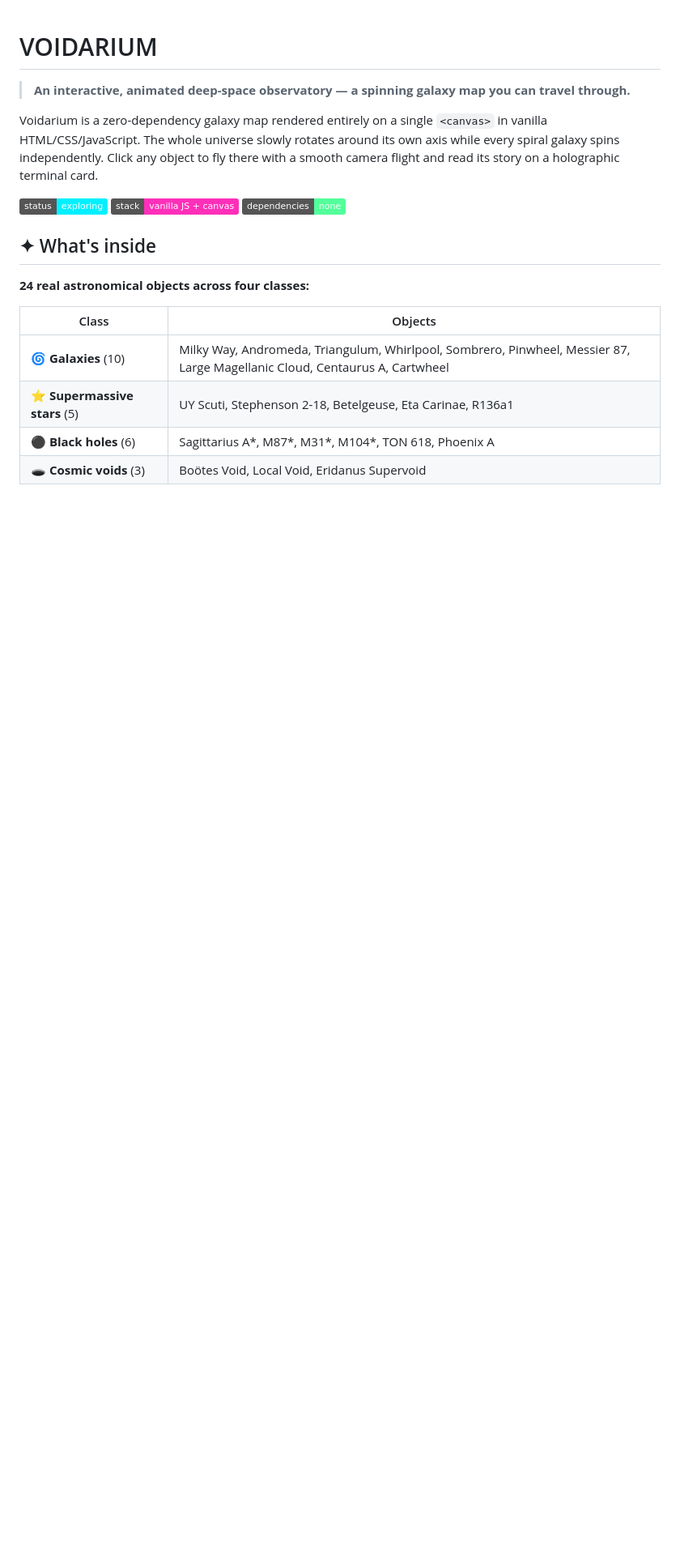
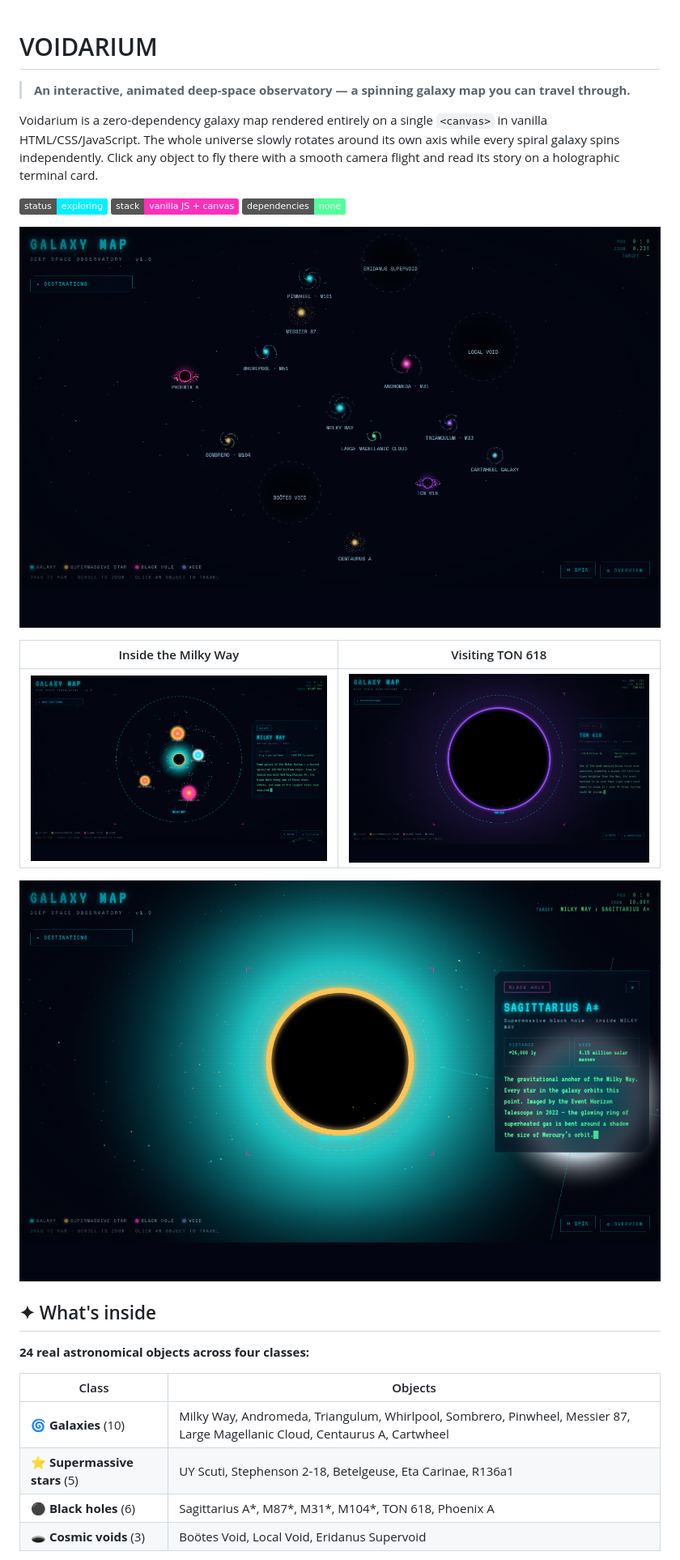
Before and after one commit to laddtnov/voidarium, a Markdown page: README.md, the part around one of its changes. Shown at 81% size. Rendered like a GitHub page; pictures changed too: assets/screenshots/milky-way-interior.png (added), assets/screenshots/overview.png (added), assets/screenshots/sagittarius-a.png (added); badges without logos; blank space fills up the shorter version.

```diff
--- a/README.md
+++ b/README.md
@@ -5,6 +5,14 @@
 Voidarium is a zero-dependency galaxy map rendered entirely on a single `<canvas>` in vanilla HTML/CSS/JavaScript. The whole universe slowly rotates around its own axis while every spiral galaxy spins independently. Click any object to fly there with a smooth camera flight and read its story on a holographic terminal card.
 
 ![status](https://img.shields.io/badge/status-exploring-00f0ff) ![stack](https://img.shields.io/badge/stack-vanilla_JS_%2B_canvas-ff2fb9) ![deps](https://img.shields.io/badge/dependencies-none-52ff9a)
+
+![Voidarium overview — the full spinning map](assets/screenshots/overview.png)
+
+| Inside the Milky Way | Visiting TON 618 |
+|---|---|
+| ![Milky Way interior with its stars and Sagittarius A*](assets/screenshots/milky-way-interior.png) | ![TON 618 ultramassive black hole up close](assets/screenshots/ton-618.png) |
+
+![Sagittarius A* — deep inside the Milky Way's glowing core](assets/screenshots/sagittarius-a.png)
 
 ## ✦ What's inside
 
```
Also changed, not shown: other parts of README.md (+1 -0 lines), 1 other file.
